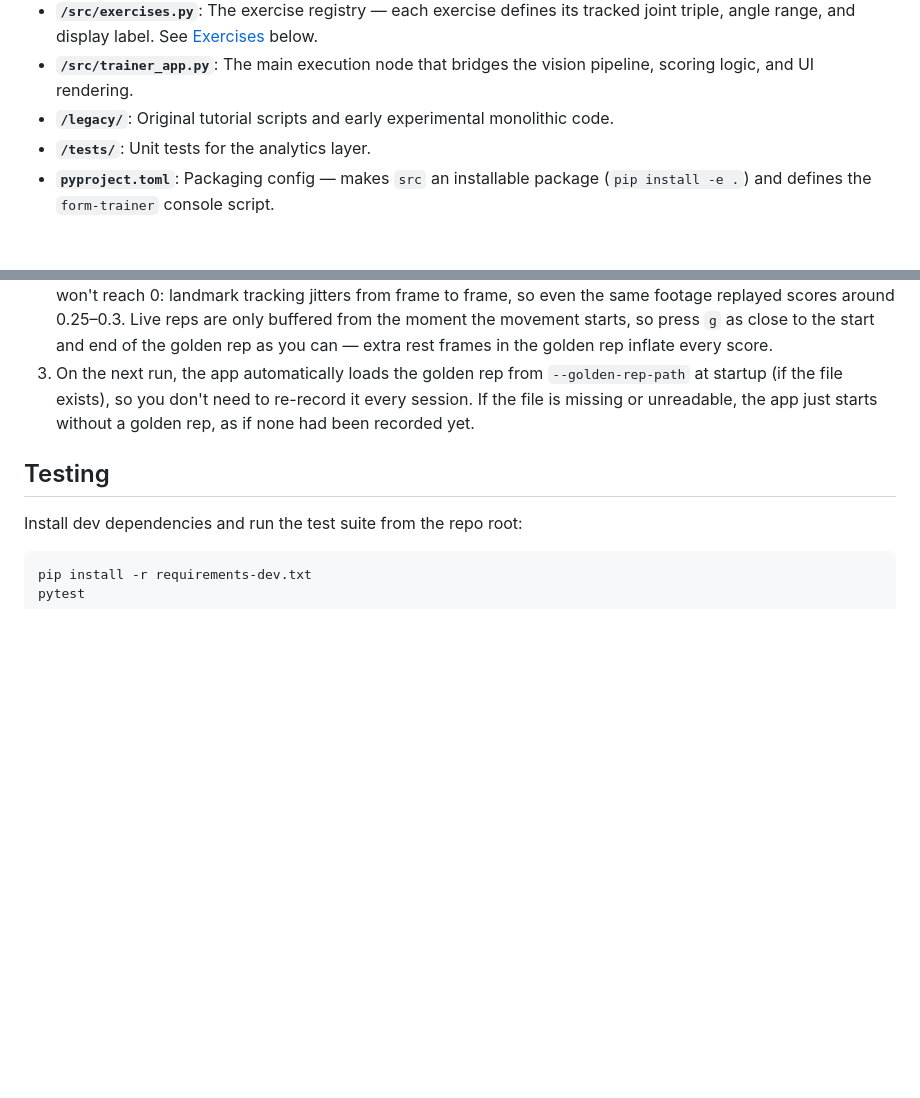
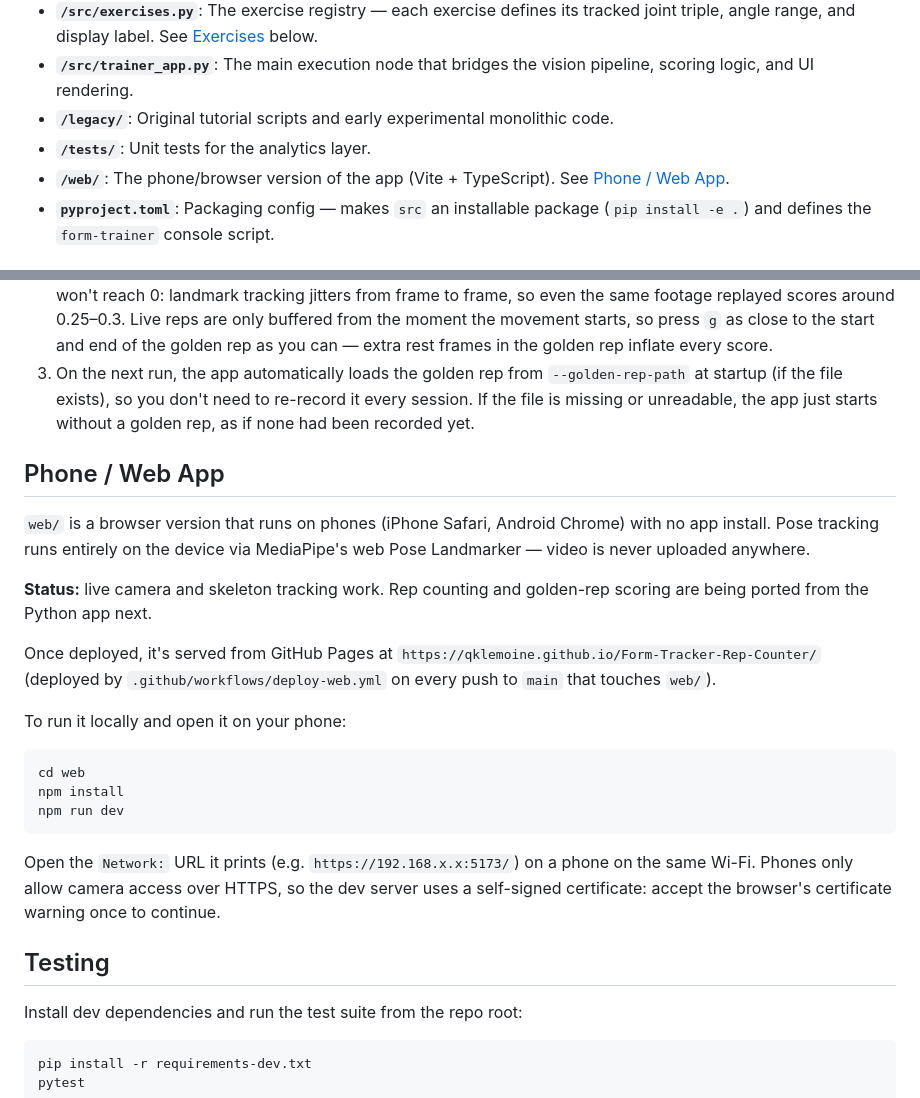
Before and after one commit to QKLemoine/Form-Tracker-Rep-Counter, a Markdown page: README.md, 2 parts joined by grey strips. Rendered like a GitHub page; blank space fills up the shorter version.

Commit message:
Document the phone/web app in the README
Adds a Phone / Web App section: on-device tracking with no uploads,
current status (tracking works; reps and scoring next), the GitHub Pages
URL, and how to run the dev server and open it from a phone over HTTPS.

````diff
--- a/README.md
+++ b/README.md
@@ -16,6 +16,7 @@ To support advanced spatiotemporal analytics, I refactored the original monolith
 - **`/src/trainer_app.py`**: The main execution node that bridges the vision pipeline, scoring logic, and UI rendering.
 - **`/legacy/`**: Original tutorial scripts and early experimental monolithic code.
 - **`/tests/`**: Unit tests for the analytics layer.
+- **`/web/`**: The phone/browser version of the app (Vite + TypeScript). See [Phone / Web App](#phone--web-app).
 - **`pyproject.toml`**: Packaging config — makes `src` an installable package (`pip install -e .`) and defines the `form-trainer` console script.
 
 ## Current Features
@@ -87,6 +88,24 @@ Each exercise also gets its own golden-rep file (`golden_reps/<exercise>.npy` by
 2. From then on, every completed rep is compared against the golden rep using Dynamic Time Warping (`FormEvaluator` in `src/analytics/form_scoring.py`), and a form score is drawn on screen. Lower is better, but it won't reach 0: landmark tracking jitters from frame to frame, so even the same footage replayed scores around 0.25–0.3. Live reps are only buffered from the moment the movement starts, so press `g` as close to the start and end of the golden rep as you can — extra rest frames in the golden rep inflate every score.
 3. On the next run, the app automatically loads the golden rep from `--golden-rep-path` at startup (if the file exists), so you don't need to re-record it every session. If the file is missing or unreadable, the app just starts without a golden rep, as if none had been recorded yet.
 
+## Phone / Web App
+
+`web/` is a browser version that runs on phones (iPhone Safari, Android Chrome) with no app install. Pose tracking runs entirely on the device via MediaPipe's web Pose Landmarker — video is never uploaded anywhere.
+
+**Status:** live camera and skeleton tracking work. Rep counting and golden-rep scoring are being ported from the Python app next.
+
+Once deployed, it's served from GitHub Pages at `https://qklemoine.github.io/Form-Tracker-Rep-Counter/` (deployed by `.github/workflows/deploy-web.yml` on every push to `main` that touches `web/`).
+
+To run it locally and open it on your phone:
+
+```bash
+cd web
+npm install
+npm run dev
+```
+
+Open the `Network:` URL it prints (e.g. `https://192.168.x.x:5173/`) on a phone on the same Wi-Fi. Phones only allow camera access over HTTPS, so the dev server uses a self-signed certificate: accept the browser's certificate warning once to continue.
+
 ## Testing
 
 Install dev dependencies and run the test suite from the repo root:
````
